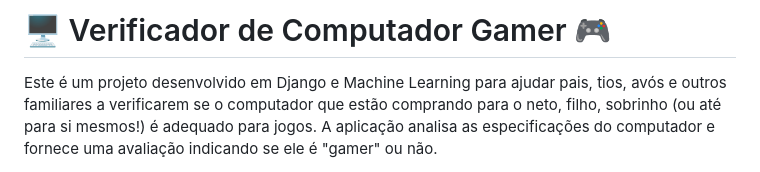
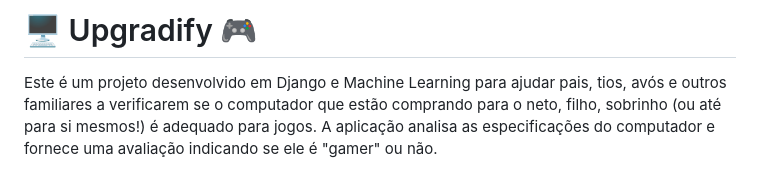
Before and after one commit to Bohredd/is-pc-gamer, a Markdown page: README.md, the part around the change. Drawn GitHub-style.

```diff
--- a/README.md
+++ b/README.md
@@ -1,4 +1,4 @@
-# 🖥️ Verificador de Computador Gamer 🎮
+# 🖥️ Upgradify 🎮
 
 Este é um projeto desenvolvido em Django e Machine Learning para ajudar pais, tios, avós e outros familiares a verificarem se o computador que estão comprando para o neto, filho, sobrinho (ou até para si mesmos!) é adequado para jogos. A aplicação analisa as especificações do computador e fornece uma avaliação indicando se ele é "gamer" ou não.
 
```
